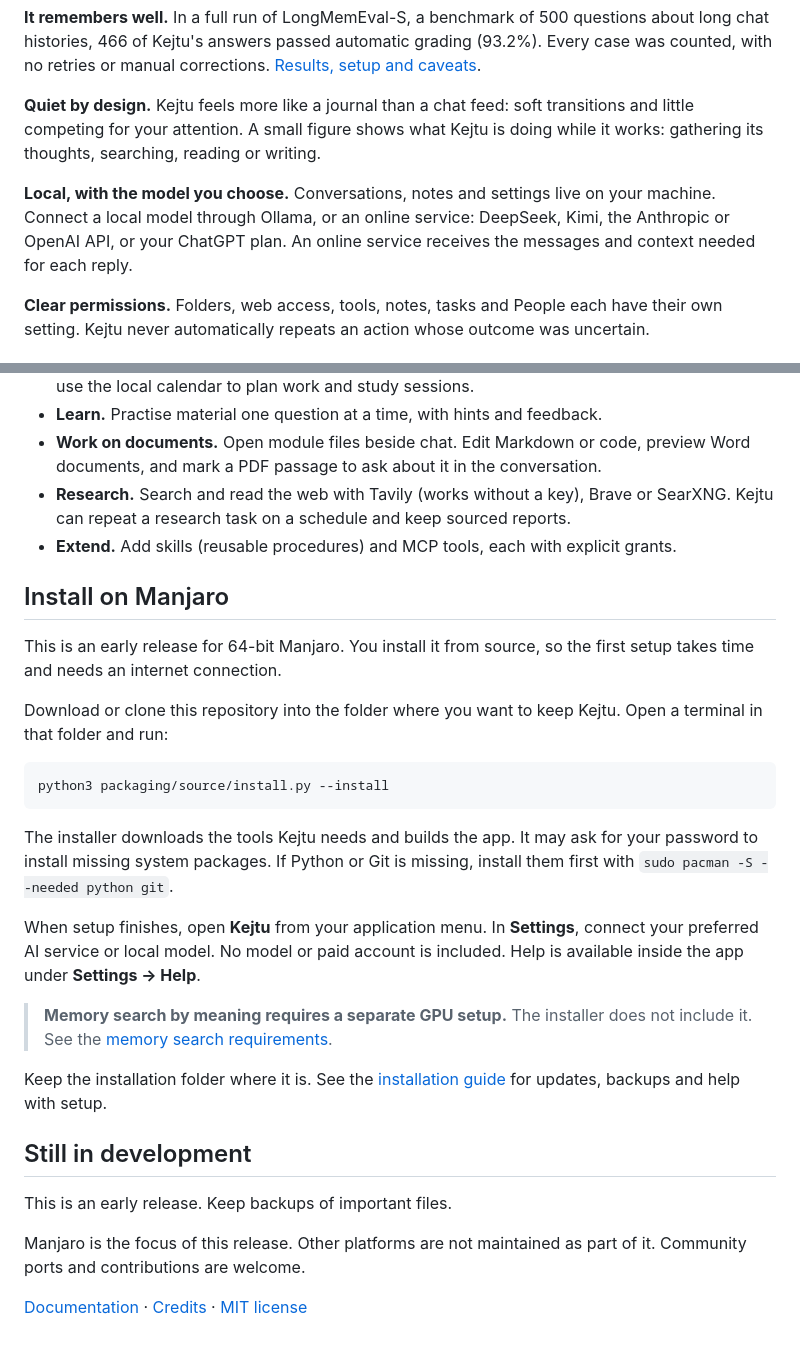
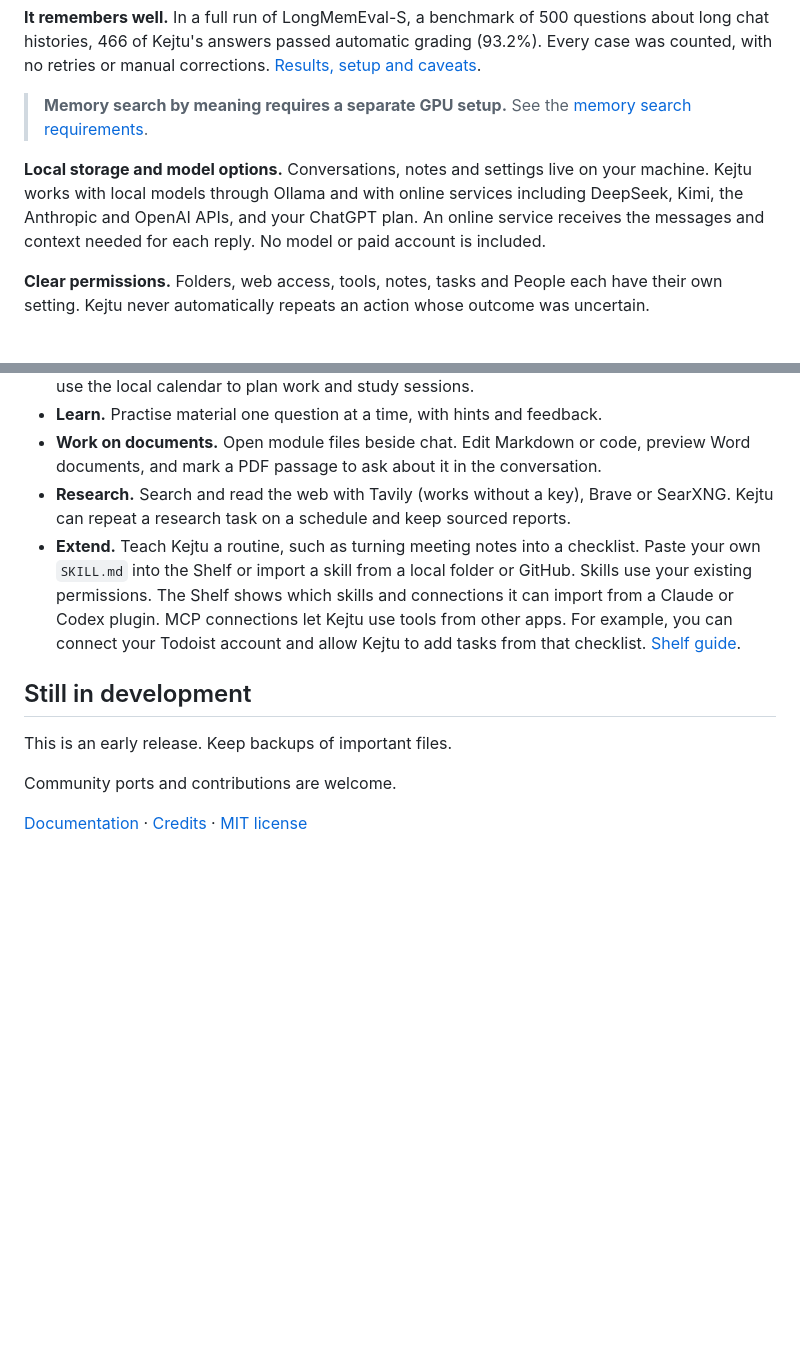
Before and after one commit to MiroAtDavid/kejtu, a Markdown page: README.md, 2 parts joined by grey strips. Drawn GitHub-style; blank space fills up the shorter version.

````diff
--- a/README.md
+++ b/README.md
@@ -25,15 +49,14 @@ questions about long chat histories, 466 of Kejtu's answers passed automatic
 grading (93.2%). Every case was counted, with no retries or manual corrections.
 [Results, setup and caveats](docs/evaluation.md).
 
-**Quiet by design.** Kejtu feels more like a journal than a chat feed: soft
-transitions and little competing for your attention. A small figure shows what
-Kejtu is doing while it works: gathering its thoughts, searching, reading or
-writing.
+> **Memory search by meaning requires a separate GPU setup.** See the
+> [memory search requirements](docs/install.md#memory-search-requires-a-separate-gpu-setup).
 
-**Local, with the model you choose.** Conversations, notes and settings live on
-your machine. Connect a local model through Ollama, or an online service:
-DeepSeek, Kimi, the Anthropic or OpenAI API, or your ChatGPT plan. An online service receives
-the messages and context needed for each reply.
+**Local storage and model options.** Conversations, notes and settings live on
+your machine. Kejtu works with local models through Ollama and with online
+services including DeepSeek, Kimi, the Anthropic and OpenAI APIs, and your
+ChatGPT plan. An online service receives the messages and context needed for
+each reply. No model or paid account is included.
 
 **Clear permissions.** Folders, web access, tools, notes, tasks and People each
 have their own setting. Kejtu never automatically repeats an action whose outcome
@@ -51,40 +74,18 @@ was uncertain.
 - **Research.** Search and read the web with Tavily (works without a key), Brave
   or SearXNG. Kejtu can repeat a research task on a schedule and keep sourced
   reports.
-- **Extend.** Add skills (reusable procedures) and MCP tools, each with explicit
-  grants.
-
-## Install on Manjaro
-
-This is an early release for 64-bit Manjaro. You install it from source, so the
-first setup takes time and needs an internet connection.
-
-Download or clone this repository into the folder where you want to keep Kejtu.
-Open a terminal in that folder and run:
-
-```sh
-python3 packaging/source/install.py --install
-```
-
-The installer downloads the tools Kejtu needs and builds the app. It may ask for
-your password to install missing system packages. If Python or Git is missing,
-install them first with `sudo pacman -S --needed python git`.
-
-When setup finishes, open **Kejtu** from your application menu. In **Settings**,
-connect your preferred AI service or local model. No model or paid account is
-included. Help is available inside the app under **Settings → Help**.
-
-> **Memory search by meaning requires a separate GPU setup.** The installer
-> does not include it. See the [memory search requirements](docs/install.md#memory-search-requires-a-separate-gpu-setup).
-
-Keep the installation folder where it is. See the [installation guide](docs/install.md)
-for updates, backups and help with setup.
+- **Extend.** Teach Kejtu a routine, such as turning meeting notes into a
+  checklist. Paste your own `SKILL.md` into the Shelf or import a skill from a
+  local folder or GitHub. Skills use your existing permissions. The Shelf shows
+  which skills and connections it can import from a Claude or Codex plugin.
+  MCP connections let Kejtu use tools from other apps. For example, you can
+  connect your Todoist account and allow Kejtu to add tasks from that checklist.
+  [Shelf guide](src/kejtu_next/help/04-web-files-skills.md#skills).
 
 ## Still in development
 
 This is an early release. Keep backups of important files.
 
-Manjaro is the focus of this release. Other platforms are not maintained as part
-of it. Community ports and contributions are welcome.
+Community ports and contributions are welcome.
 
 [Documentation](docs/README.md) · [Credits](CREDITS.md) · [MIT license](LICENSE)
````
Also changed, not shown: other parts of README.md (+29 -5 lines), docs/images/kejtu-october-recap.png (added), docs/images/kejtu-project-workspace.png (added), 1 other file.
